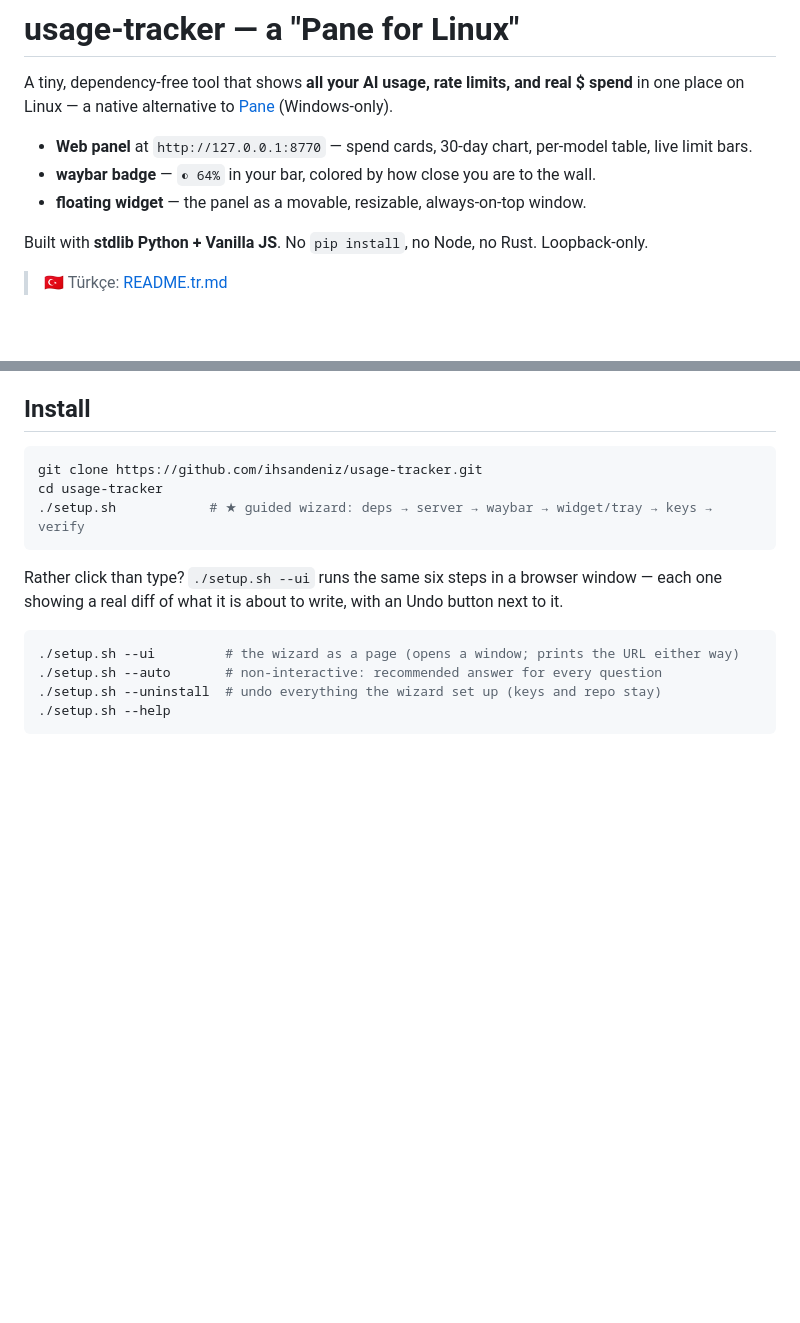
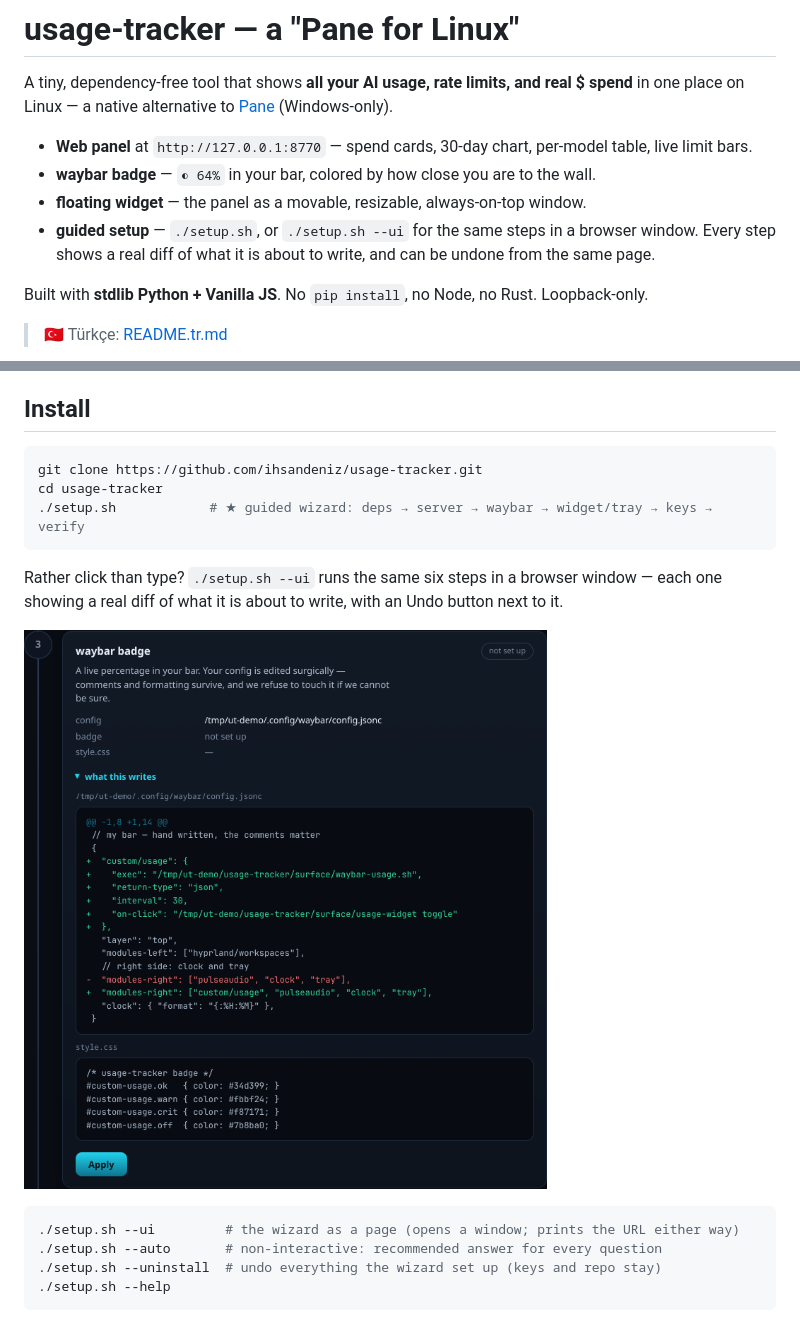
Before and after one commit to ihsandeniz/usage-tracker, a Markdown page: README.md, 2 parts joined by grey strips. Rendered like a GitHub page; pictures changed too: docs/setup-wizard.png (added); blank space fills up the shorter version.

Commit message:
docs: put the setup wizard in the README, with a shot of it
The feature list never mentioned setup at all, which is odd for the part
people hit first. Adds it as a bullet, and drops a screenshot of the wizard
into the install section — the one showing the waybar step with the real diff,
because "it shows you what it writes" is easier to believe when you can see it.

The shot is a real run in a throwaway home directory, so the paths in it are
demo paths rather than mine.

````diff
--- a/README.md
+++ b/README.md
@@ -5,6 +5,8 @@ A tiny, dependency-free tool that shows **all your AI usage, rate limits, and re
 - **Web panel** at `http://127.0.0.1:8770` — spend cards, 30-day chart, per-model table, live limit bars.
 - **waybar badge** — `◐ 64%` in your bar, colored by how close you are to the wall.
 - **floating widget** — the panel as a movable, resizable, always-on-top window.
+- **guided setup** — `./setup.sh`, or `./setup.sh --ui` for the same steps in a browser window.
+  Every step shows a real diff of what it is about to write, and can be undone from the same page.
 
 Built with **stdlib Python + Vanilla JS**. No `pip install`, no Node, no Rust. Loopback-only.
 
@@ -30,6 +32,8 @@ cd usage-tracker
 
 Rather click than type? `./setup.sh --ui` runs the same six steps in a browser window —
 each one showing a real diff of what it is about to write, with an Undo button next to it.
+
+![the setup wizard showing the exact diff it will write to your waybar config](docs/setup-wizard.png)
 
 ```bash
 ./setup.sh --ui         # the wizard as a page (opens a window; prints the URL either way)
````
Also changed, not shown: README.tr.md (+2 -0 lines).
